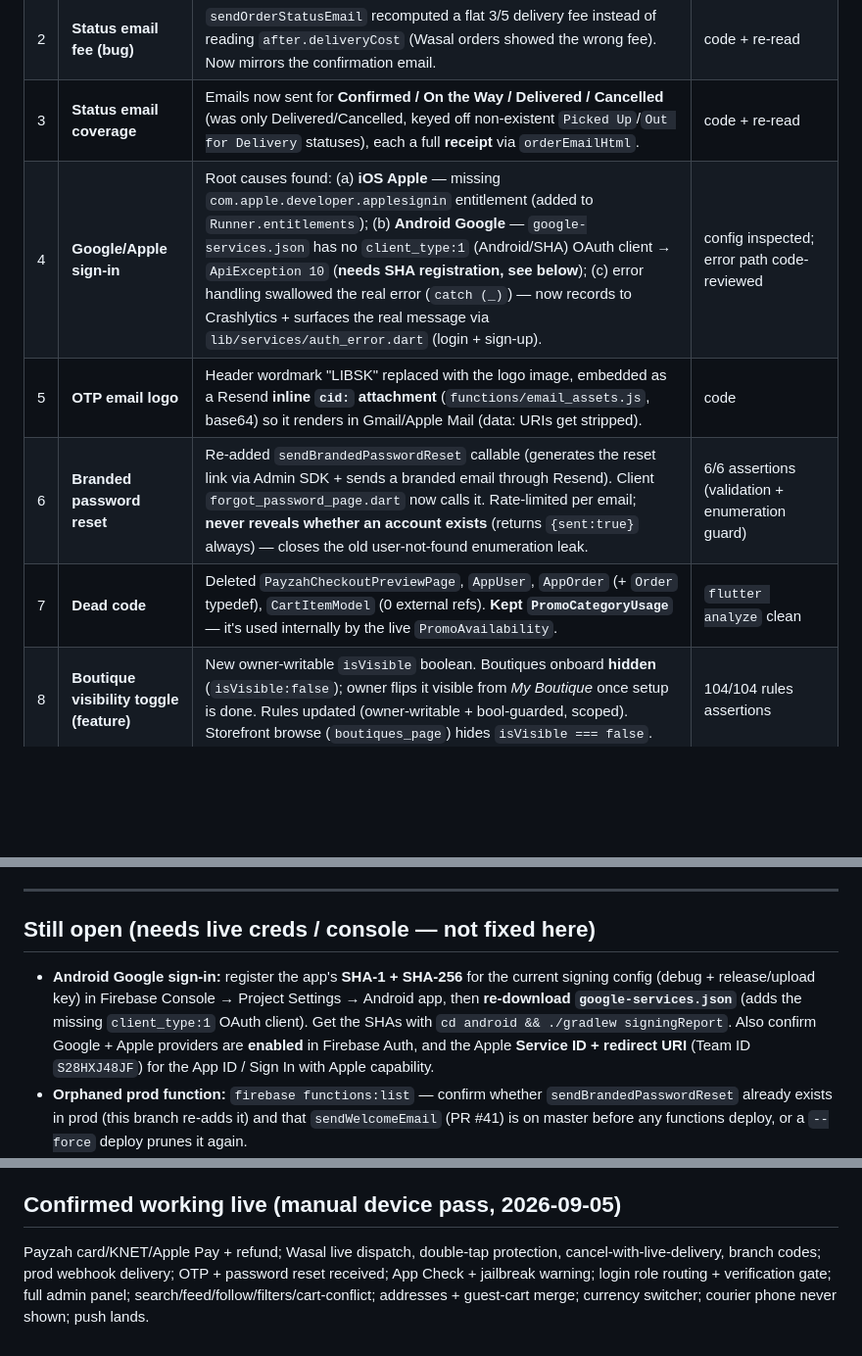
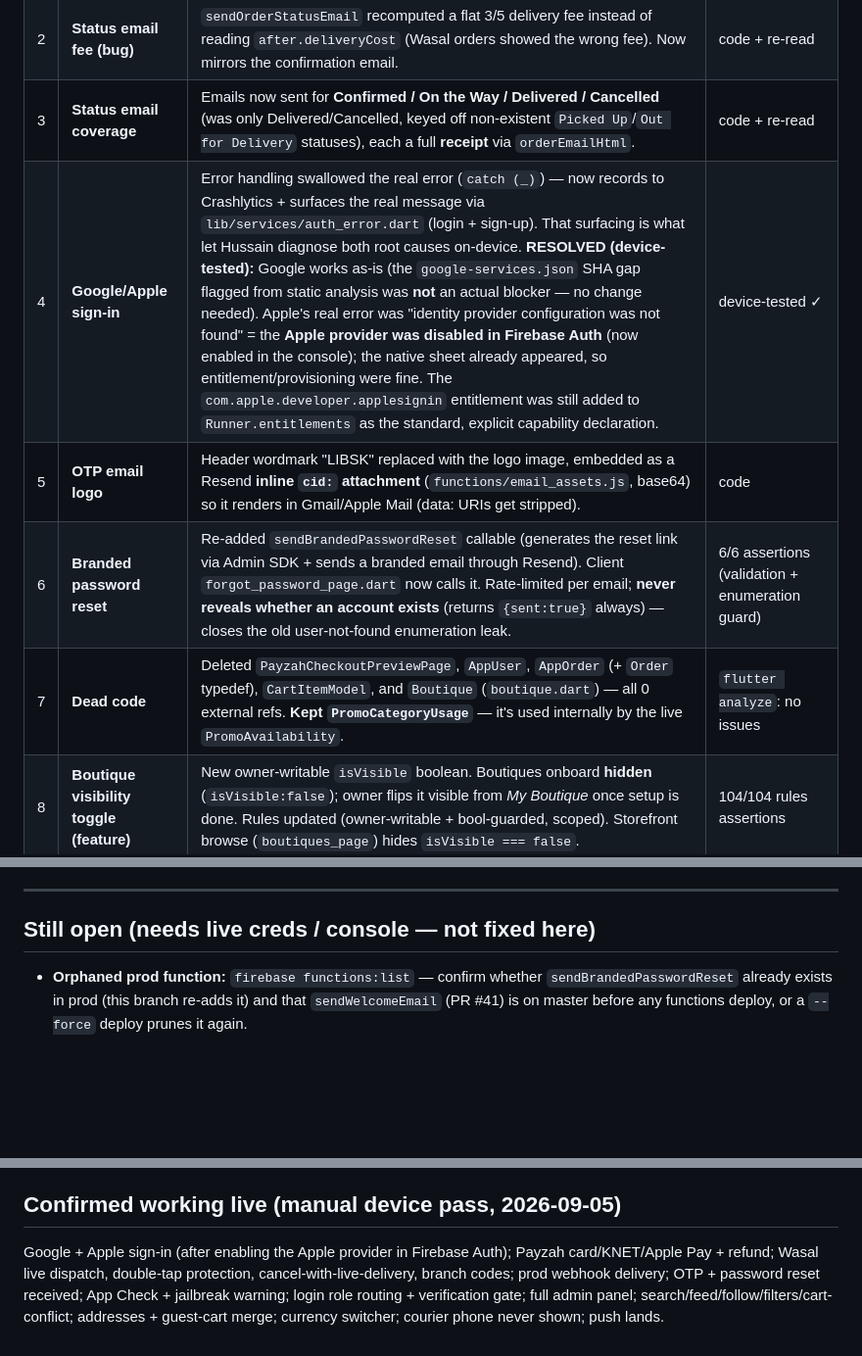
Before and after one commit to hmsboftain/libsk, a Markdown page: LAUNCH_QA.md, 3 parts joined by grey strips. Shown at 98% size. Rendered like a GitHub page; blank space fills up the shorter version.

Commit message:
docs(qa): close out sign-in items and Boutique removal
- Google + Apple sign-in confirmed working on device: Google needed no change
  (the google-services.json SHA gap was not a real blocker); Apple's root cause
  was the Apple provider being disabled in Firebase Auth (now enabled). The
  error-surfacing fix is what enabled the diagnosis.
- Boutique added to the removed dead-code list.

Co-Authored-By: Claude Opus 4.8 <noreply@anthropic.com>

```diff
--- a/LAUNCH_QA.md
+++ b/LAUNCH_QA.md
@@ -29,10 +29,10 @@ device pass. Kept in-repo so the remaining items stay tracked.
 | 1 | **Wasal aggregation (bug)** | `applyWasalDeliveryStatus` + `markReadyForPickup` fan-out wrote `wasalStatuses` with a **dotted key in `set({merge:true})`** — a literal field name in the admin SDK, so the nested map stayed `{}`. Multi-boutique orders were marked **Delivered after only the first delivery**, and the double-push suppression broke. Now written as a nested object → deep-merges correctly. | 25/25 Wasal assertions (multi-boutique: one delivered → On the Way; all → Delivered) |
 | 2 | **Status email fee (bug)** | `sendOrderStatusEmail` recomputed a flat 3/5 delivery fee instead of reading `after.deliveryCost` (Wasal orders showed the wrong fee). Now mirrors the confirmation email. | code + re-read |
 | 3 | **Status email coverage** | Emails now sent for **Confirmed / On the Way / Delivered / Cancelled** (was only Delivered/Cancelled, keyed off non-existent `Picked Up`/`Out for Delivery` statuses), each a full **receipt** via `orderEmailHtml`. | code + re-read |
-| 4 | **Google/Apple sign-in** | Root causes found: (a) **iOS Apple** — missing `com.apple.developer.applesignin` entitlement (added to `Runner.entitlements`); (b) **Android Google** — `google-services.json` has no `client_type:1` (Android/SHA) OAuth client → `ApiException 10` (**needs SHA registration, see below**); (c) error handling swallowed the real error (`catch (_)`) — now records to Crashlytics + surfaces the real message via `lib/services/auth_error.dart` (login + sign-up). | config inspected; error path code-reviewed |
+| 4 | **Google/Apple sign-in** | Error handling swallowed the real error (`catch (_)`) — now records to Crashlytics + surfaces the real message via `lib/services/auth_error.dart` (login + sign-up). That surfacing is what let Hussain diagnose both root causes on-device. **RESOLVED (device-tested):** Google works as-is (the `google-services.json` SHA gap flagged from static analysis was **not** an actual blocker — no change needed). Apple's real error was "identity provider configuration was not found" = the **Apple provider was disabled in Firebase Auth** (now enabled in the console); the native sheet already appeared, so entitlement/provisioning were fine. The `com.apple.developer.applesignin` entitlement was still added to `Runner.entitlements` as the standard, explicit capability declaration. | device-tested ✓ |
 | 5 | **OTP email logo** | Header wordmark "LIBSK" replaced with the logo image, embedded as a Resend **inline `cid:` attachment** (`functions/email_assets.js`, base64) so it renders in Gmail/Apple Mail (data: URIs get stripped). | code |
 | 6 | **Branded password reset** | Re-added `sendBrandedPasswordReset` callable (generates the reset link via Admin SDK + sends a branded email through Resend). Client `forgot_password_page.dart` now calls it. Rate-limited per email; **never reveals whether an account exists** (returns `{sent:true}` always) — closes the old user-not-found enumeration leak. | 6/6 assertions (validation + enumeration guard) |
-| 7 | **Dead code** | Deleted `PayzahCheckoutPreviewPage`, `AppUser`, `AppOrder` (+ `Order` typedef), `CartItemModel` (0 external refs). **Kept `PromoCategoryUsage`** — it's used internally by the live `PromoAvailability`. | `flutter analyze` clean |
+| 7 | **Dead code** | Deleted `PayzahCheckoutPreviewPage`, `AppUser`, `AppOrder` (+ `Order` typedef), `CartItemModel`, and `Boutique` (`boutique.dart`) — all 0 external refs. **Kept `PromoCategoryUsage`** — it's used internally by the live `PromoAvailability`. | `flutter analyze`: no issues |
 | 8 | **Boutique visibility toggle (feature)** | New owner-writable `isVisible` boolean. Boutiques onboard **hidden** (`isVisible:false`); owner flips it visible from *My Boutique* once setup is done. Rules updated (owner-writable + bool-guarded, scoped). Storefront browse (`boutiques_page`) hides `isVisible === false`. | 104/104 rules assertions |
 
 ### ⚠️ Visibility toggle — migration-safety (read before deploy)
@@ -89,13 +89,6 @@ search, and category pages is a scoped follow-up (reuse the same
 
 ## Still open (needs live creds / console — not fixed here)
 
-- **Android Google sign-in:** register the app's **SHA-1 + SHA-256** for the
-  current signing config (debug + release/upload key) in Firebase Console →
-  Project Settings → Android app, then **re-download `google-services.json`**
-  (adds the missing `client_type:1` OAuth client). Get the SHAs with
-  `cd android && ./gradlew signingReport`. Also confirm Google + Apple providers
-  are **enabled** in Firebase Auth, and the Apple **Service ID + redirect URI**
-  (Team ID `S28HXJ48JF`) for the App ID / Sign In with Apple capability.
 - **Orphaned prod function:** `firebase functions:list` — confirm whether
   `sendBrandedPasswordReset` already exists in prod (this branch re-adds it) and
   that `sendWelcomeEmail` (PR #41) is on master before any functions deploy, or a
@@ -112,6 +105,7 @@ search, and category pages is a scoped follow-up (reuse the same
 - **Language switcher (EN/AR + RTL)** — deferred by Hussain.
 
 ## Confirmed working live (manual device pass, 2026-09-05)
+Google + Apple sign-in (after enabling the Apple provider in Firebase Auth);
 Payzah card/KNET/Apple Pay + refund; Wasal live dispatch, double-tap protection,
 cancel-with-live-delivery, branch codes; prod webhook delivery; OTP + password
 reset received; App Check + jailbreak warning; login role routing + verification
```
